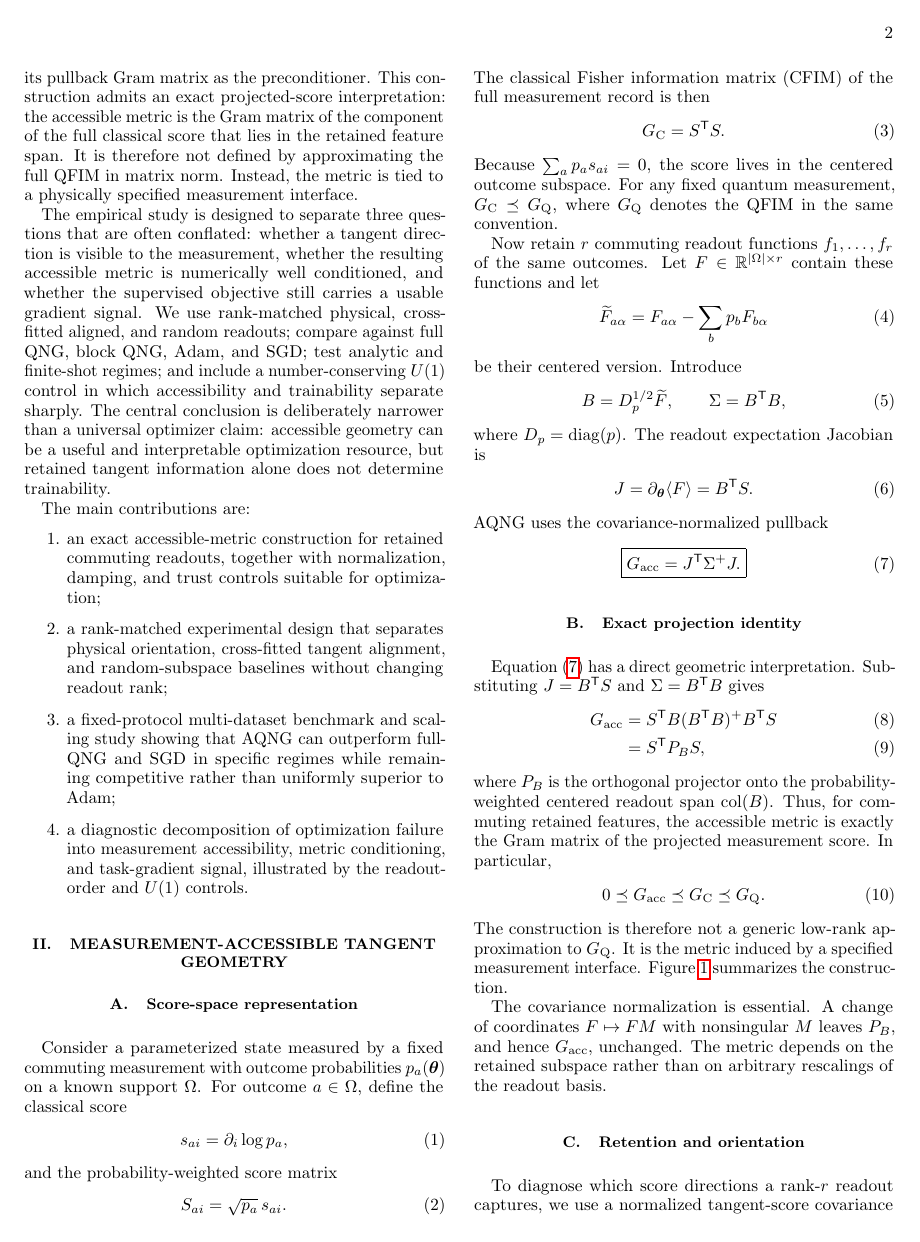
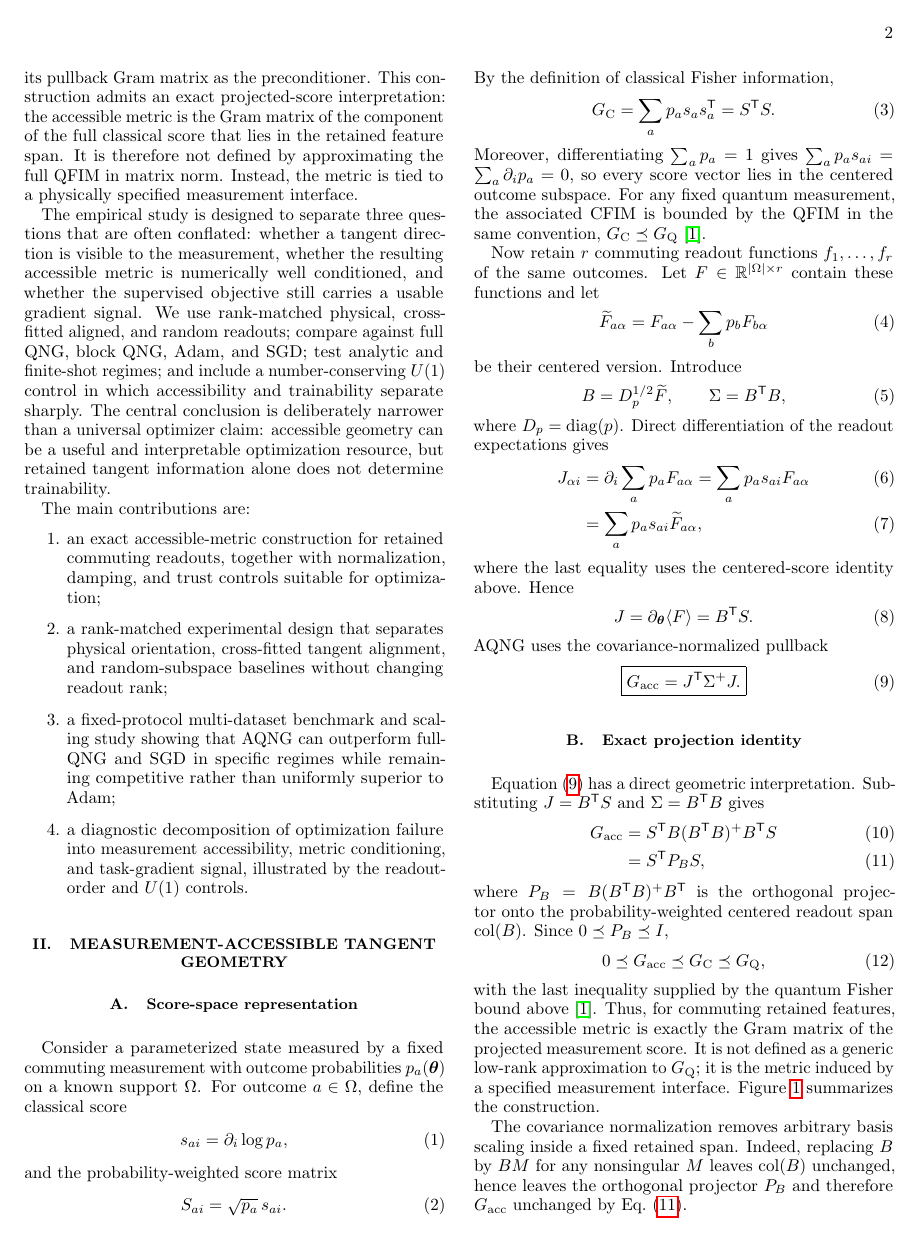
Before and after one commit to AHDMarwan/Accessible-Quantum-Natural-Gradient, a LaTeX paper (paper/manuscript/main.tex, which reads paper/manuscript/sections/02_accessible_geometry.tex): page 2 of 12. Compiled offline with pdfLaTeX.

Commit message:
Audit mathematical claims and citations in geometry section

```diff
--- a/paper/manuscript/sections/02_accessible_geometry.tex
+++ b/paper/manuscript/sections/02_accessible_geometry.tex
@@ -9,11 +9,11 @@ and the probability-weighted score matrix
 \begin{equation}
  S_{ai}=\sqrt{p_a}\,s_{ai}.
 \end{equation}
-The classical Fisher information matrix (CFIM) of the full measurement record is then
+By the definition of classical Fisher information,
 \begin{equation}
- G_{\rm C}=S^{\mathsf T}S.
+ G_{\rm C}=\sum_a p_a s_a s_a^{\mathsf T}=S^{\mathsf T}S.
 \end{equation}
-Because $\sum_a p_a s_{ai}=0$, the score lives in the centered outcome subspace. For any fixed quantum measurement, $G_{\rm C}\preceq G_{\rm Q}$, where $G_{\rm Q}$ denotes the QFIM in the same convention.
+Moreover, differentiating $\sum_a p_a=1$ gives $\sum_a p_a s_{ai}=\sum_a\partial_i p_a=0$, so every score vector lies in the centered outcome subspace. For any fixed quantum measurement, the associated CFIM is bounded by the QFIM in the same convention, $G_{\rm C}\preceq G_{\rm Q}$ \cite{Braunstein1994}.
 
 Now retain $r$ commuting readout functions $f_1,\ldots,f_r$ of the same outcomes. Let $F\in\mathbb R^{|\Omega|\times r}$ contain these functions and let
 \begin{equation}
@@ -25,10 +25,16 @@ be their centered version. Introduce
  \qquad
  \Sigma=B^{\mathsf T}B,
 \end{equation}
-where $D_p=\operatorname{diag}(p)$. The readout expectation Jacobian is
+where $D_p=\operatorname{diag}(p)$. Direct differentiation of the readout expectations gives
+\begin{align}
+J_{\alpha i}
+&=\partial_i\sum_a p_a F_{a\alpha}
+ =\sum_a p_a s_{ai}F_{a\alpha}\\
+&=\sum_a p_a s_{ai}\widetilde F_{a\alpha},
+\end{align}
+where the last equality uses the centered-score identity above. Hence
 \begin{equation}
- J=\partial_{\bm\theta}\langle F\rangle
-   =B^{\mathsf T}S.
+ J=\partial_{\bm\theta}\langle F\rangle=B^{\mathsf T}S.
 \end{equation}
 AQNG uses the covariance-normalized pullback
 \begin{equation}
@@ -44,11 +50,11 @@ Equation~\eqref{eq:gacc} has a direct geometric interpretation. Substituting $J=
  &=S^{\mathsf T}P_BS,
  \label{eq:projection_identity}
 \end{align}
-where $P_B$ is the orthogonal projector onto the probability-weighted centered readout span $\operatorname{col}(B)$. Thus, for commuting retained features, the accessible metric is exactly the Gram matrix of the projected measurement score. In particular,
+where $P_B=B(B^{\mathsf T}B)^+B^{\mathsf T}$ is the orthogonal projector onto the probability-weighted centered readout span $\operatorname{col}(B)$. Since $0\preceq P_B\preceq I$,
 \begin{equation}
- 0\preceq \Gacc\preceq G_{\rm C}\preceq G_{\rm Q}.
+ 0\preceq \Gacc\preceq G_{\rm C}\preceq G_{\rm Q},
 \end{equation}
-The construction is therefore not a generic low-rank approximation to $G_{\rm Q}$. It is the metric induced by a specified measurement interface. Figure~\ref{fig:accessible_geometry} summarizes the construction.
+with the last inequality supplied by the quantum Fisher bound above \cite{Braunstein1994}. Thus, for commuting retained features, the accessible metric is exactly the Gram matrix of the projected measurement score. It is not defined as a generic low-rank approximation to $G_{\rm Q}$; it is the metric induced by a specified measurement interface. Figure~\ref{fig:accessible_geometry} summarizes the construction.
 
 \begin{figure}[t]
 \centering
@@ -71,7 +77,6 @@ The construction is therefore not a generic low-rank approximation to $G_{\rm Q}
 \label{fig:accessible_geometry}
 \end{figure}
 
-The covariance normalization is essential. A change of coordinates $F\mapsto FM$ with nonsingular $M$ leaves $P_B$, and hence $\Gacc$, unchanged. The metric depends on the retained subspace rather than on arbitrary rescalings of the readout basis.
+The covariance normalization removes arbitrary basis scaling inside a fixed retained span. Indeed, replacing $B$ by $BM$ for any nonsingular $M$ leaves $\operatorname{col}(B)$ unchanged, hence leaves the orthogonal projector $P_B$ and therefore $\Gacc$ unchanged by Eq.~\eqref{eq:projection_identity}.
 
 \subsection{Retention and orientation}
-To diagnose which score directions a rank-$r$ readout captures, we use a normalized tangent-score covariance $C\succeq0$ with $\Tr C=1$. If $P$ projects onto the retained score subspace, the retained mass is
```
Also changed, not shown: paper/manuscript/sections/02_accessible_geometry.tex (9 more changed lines).
